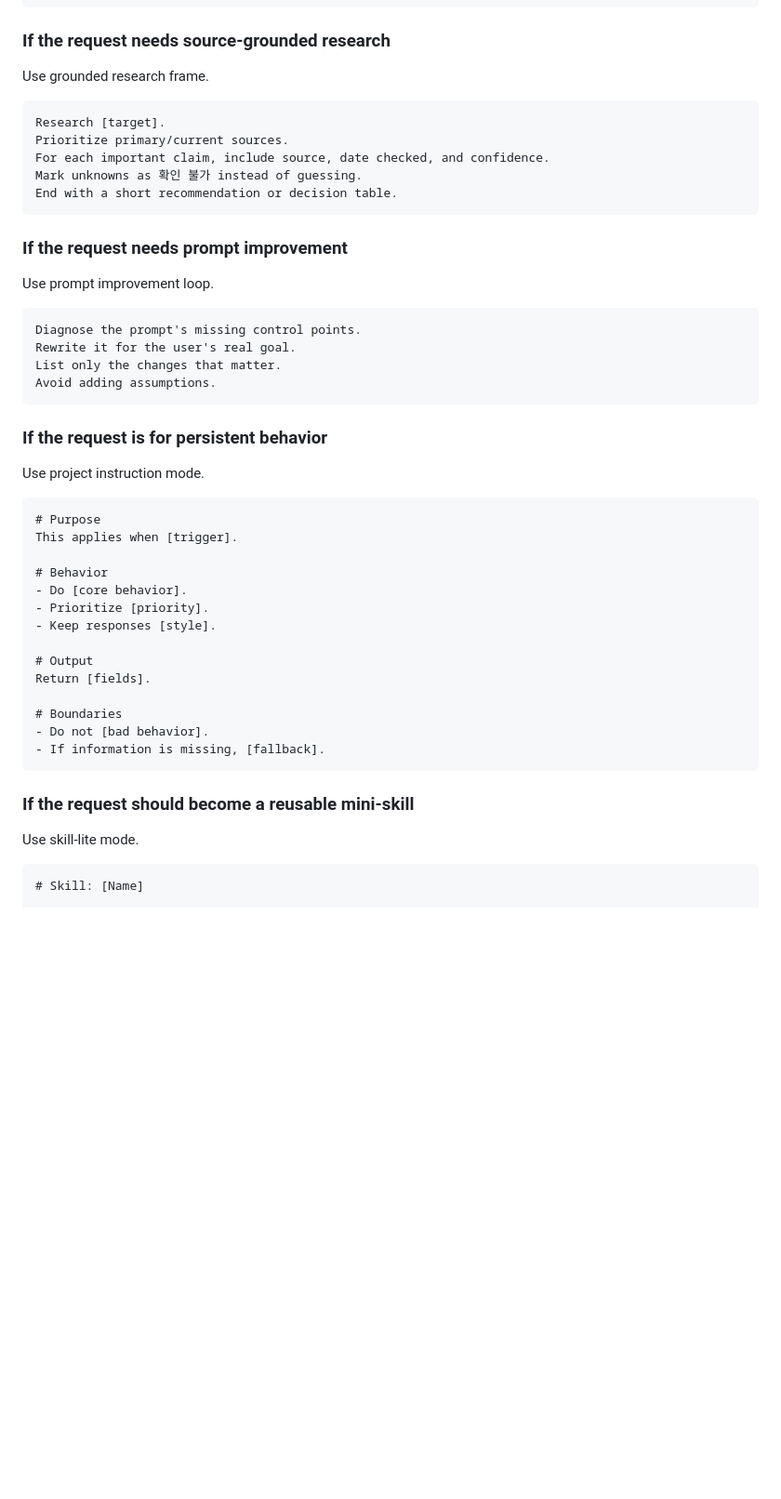
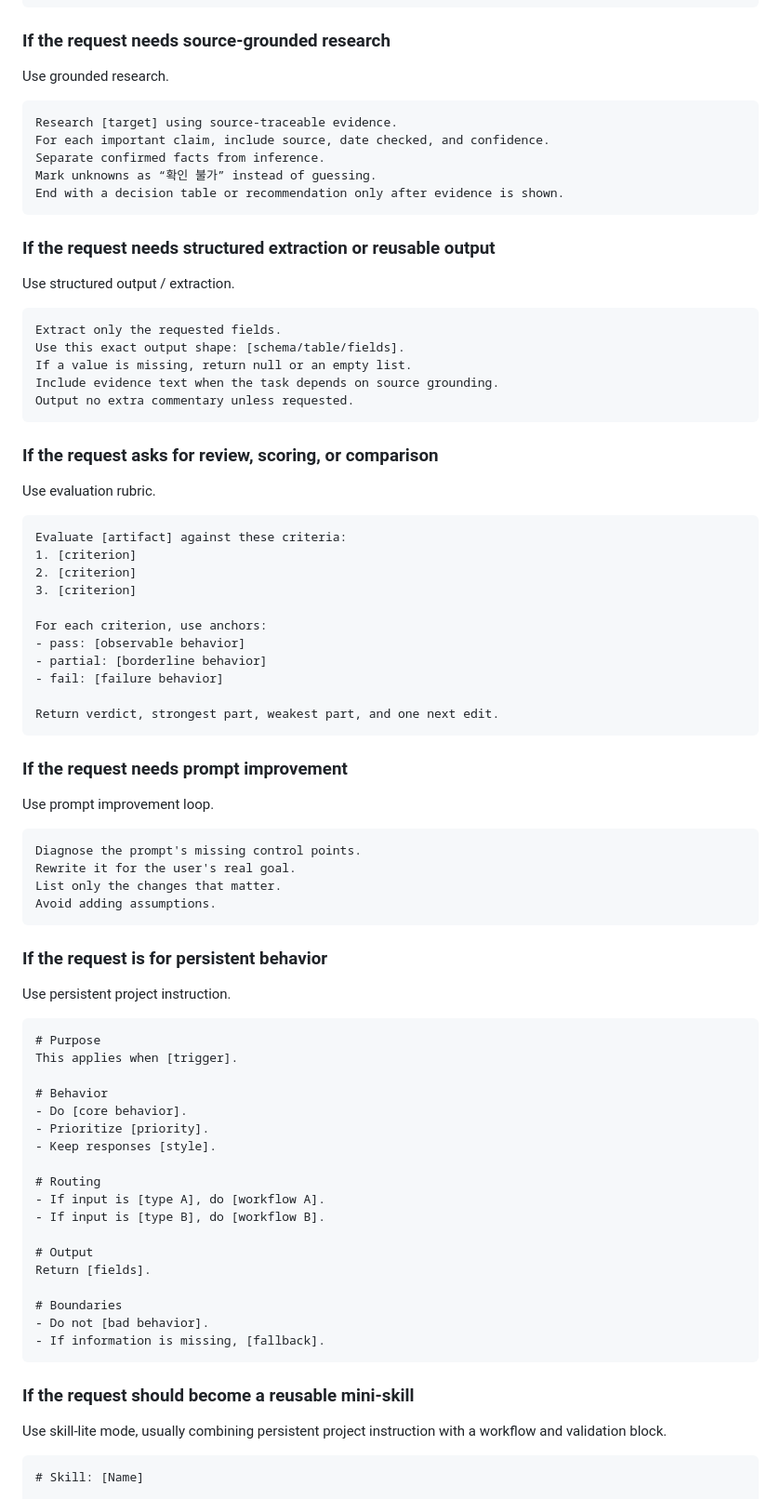
Before and after one commit to sarecury-lgtm/prompt-system-lab, a Markdown page: skills/prompt-design-workflow.md, the part around one of its changes. Shown at 93% size. GitHub-like rendering; blank space fills up the shorter version.

Commit message:
Connect prompt design workflow to pattern lessons

````diff
--- a/skills/prompt-design-workflow.md
+++ b/skills/prompt-design-workflow.md
@@ -47,14 +64,44 @@ Return [output format].
 
 ### If the request needs source-grounded research
 
-Use grounded research frame.
+Use grounded research.
 
 ```text
-Research [target].
-Prioritize primary/current sources.
+Research [target] using source-traceable evidence.
 For each important claim, include source, date checked, and confidence.
-Mark unknowns as 확인 불가 instead of guessing.
-End with a short recommendation or decision table.
+Separate confirmed facts from inference.
+Mark unknowns as “확인 불가” instead of guessing.
+End with a decision table or recommendation only after evidence is shown.
+```
+
+### If the request needs structured extraction or reusable output
+
+Use structured output / extraction.
+
+```text
+Extract only the requested fields.
+Use this exact output shape: [schema/table/fields].
+If a value is missing, return null or an empty list.
+Include evidence text when the task depends on source grounding.
+Output no extra commentary unless requested.
+```
+
+### If the request asks for review, scoring, or comparison
+
+Use evaluation rubric.
+
+```text
+Evaluate [artifact] against these criteria:
+1. [criterion]
+2. [criterion]
+3. [criterion]
+
+For each criterion, use anchors:
+- pass: [observable behavior]
+- partial: [borderline behavior]
+- fail: [failure behavior]
+
+Return verdict, strongest part, weakest part, and one next edit.
 ```
 
 ### If the request needs prompt improvement
@@ -70,7 +117,7 @@ Avoid adding assumptions.
 
 ### If the request is for persistent behavior
 
-Use project instruction mode.
+Use persistent project instruction.
 
 ```text
 # Purpose
@@ -80,6 +127,10 @@ This applies when [trigger].
 - Do [core behavior].
 - Prioritize [priority].
 - Keep responses [style].
+
+# Routing
+- If input is [type A], do [workflow A].
+- If input is [type B], do [workflow B].
 
 # Output
 Return [fields].
@@ -91,7 +142,7 @@ Return [fields].
 
 ### If the request should become a reusable mini-skill
 
-Use skill-lite mode.
+Use skill-lite mode, usually combining persistent project instruction with a workflow and validation block.
 
 ```text
 # Skill: [Name]
````
Also changed, not shown: other parts of skills/prompt-design-workflow.md (+63 -7 lines).
